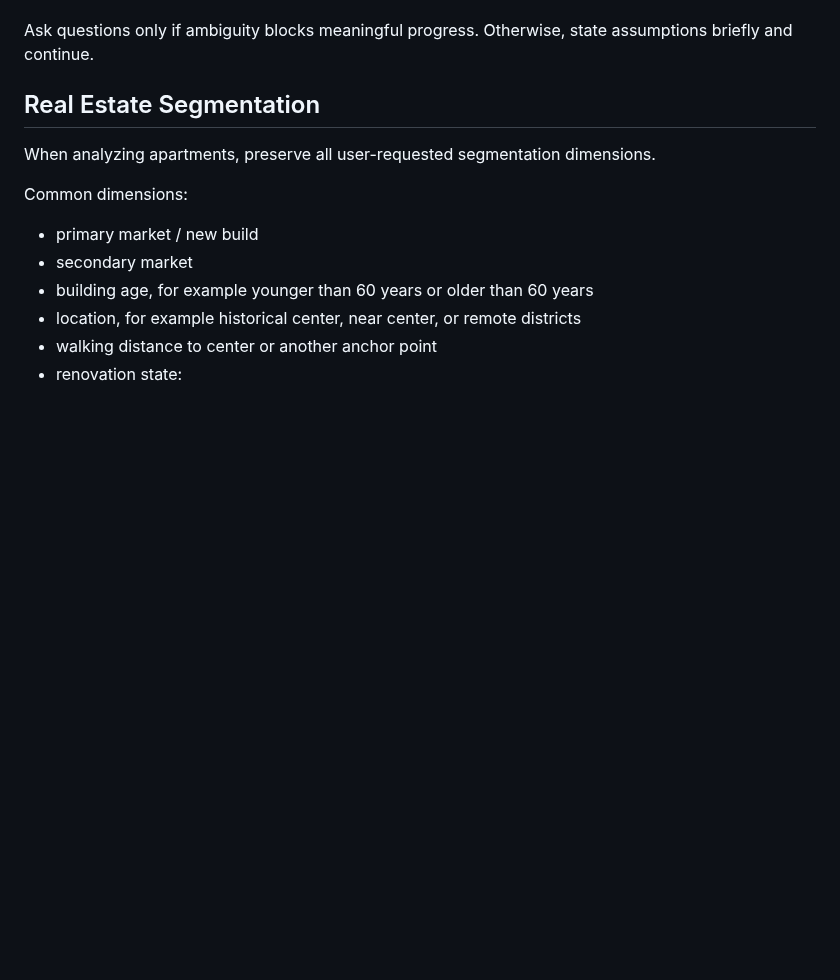
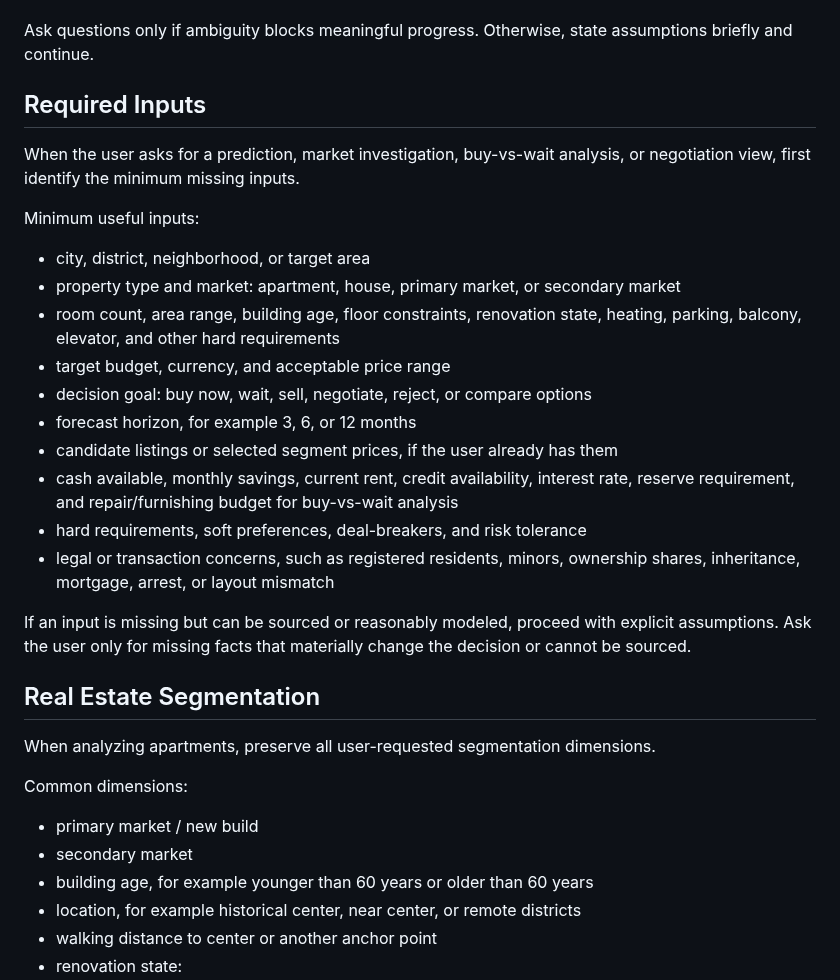
Before and after one commit to ousatov-ua/ai-skills, a Markdown page: skills/sales-investigator/SKILL.md, the part around the change. Drawn GitHub-style; blank space fills up the shorter version.

Commit message:
docs: clarify sales investigation inputs

```diff
--- a/skills/sales-investigator/SKILL.md
+++ b/skills/sales-investigator/SKILL.md
@@ -42,6 +42,25 @@ For current market, legal, macroeconomic, credit, or pricing questions, use up-t
 11. Produce a clear decision: buy now, wait, negotiate, reject, or inspect further.
 
 Ask questions only if ambiguity blocks meaningful progress. Otherwise, state assumptions briefly and continue.
+
+## Required Inputs
+
+When the user asks for a prediction, market investigation, buy-vs-wait analysis, or negotiation view, first identify the minimum missing inputs.
+
+Minimum useful inputs:
+
+- city, district, neighborhood, or target area
+- property type and market: apartment, house, primary market, or secondary market
+- room count, area range, building age, floor constraints, renovation state, heating, parking, balcony, elevator, and other hard requirements
+- target budget, currency, and acceptable price range
+- decision goal: buy now, wait, sell, negotiate, reject, or compare options
+- forecast horizon, for example 3, 6, or 12 months
+- candidate listings or selected segment prices, if the user already has them
+- cash available, monthly savings, current rent, credit availability, interest rate, reserve requirement, and repair/furnishing budget for buy-vs-wait analysis
+- hard requirements, soft preferences, deal-breakers, and risk tolerance
+- legal or transaction concerns, such as registered residents, minors, ownership shares, inheritance, mortgage, arrest, or layout mismatch
+
+If an input is missing but can be sourced or reasonably modeled, proceed with explicit assumptions. Ask the user only for missing facts that materially change the decision or cannot be sourced.
 
 ## Real Estate Segmentation
 
```
